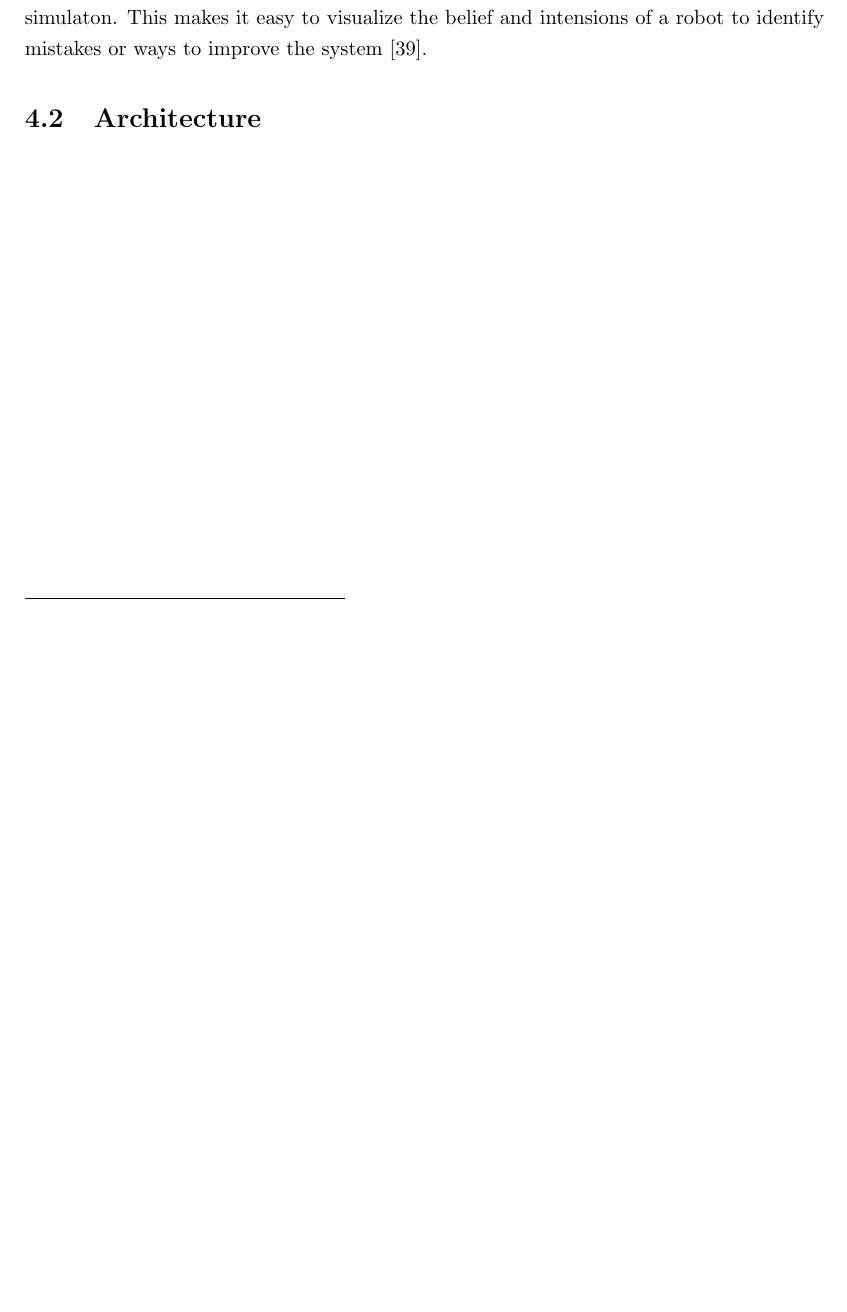
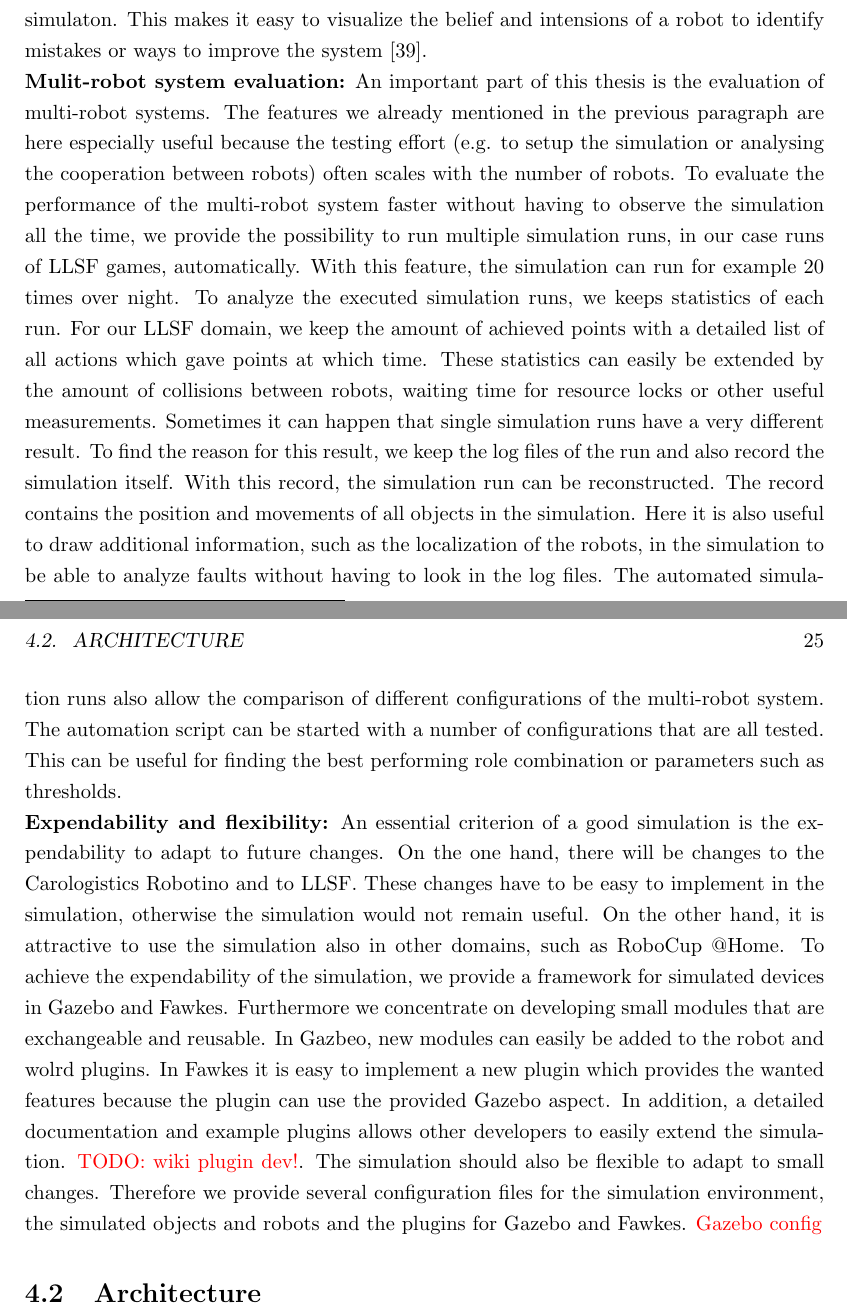
Before and after one commit to zwilling/bachelor-thesis-llsf-simulation-fawkes-gazebo, a LaTeX thesis (thesis.tex, which reads approach.tex): part of page 36 of 46 before the commit and two parts of pages 36 and 37 of 48 after it, the two joined at a grey line, cut so that both start at the same text, the shorter picture padded with empty space. Compiled offline with pdfLaTeX.

Commit message:
approach: goals and approaches finished

```diff
--- a/approach.tex
+++ b/approach.tex
@@ -5,7 +5,9 @@ In this chapter, we describe the approach of this thesis by presenting the main
 \textbf{Realistic simulation:} The realism of the simulation is an important goal of the thesis. A more realistic simulation allows better testing because the simulation is more similar to the reality. Therefore more problems of reality can be simulated. The reality of the simulation has many different aspects. The first group of aspects belong to the realism of the sensor data. There are some sensors that are easy to simulate, such as distance sensors, bumpers and gyroscopes. Others, especially cameras, are more difficult to simulate realistically. The choice of Gazebo with ODE and Ogre for the visual apperance already allows us to simulate a wide range of sensors realistically. An other aspect for the realism is noise in the sensor data. For all metric sensors, we simulate this as gaussian noise with the calculated value as mean and a configurable variance. The second group of aspects belong to the realism of the physical environment. Objects have to behave in the simulation and the reality in a similar way. This is especially important for robot movement and manipulation tasks. Here Gazebo with ODE also provides high realism out of the box. Nevertheless, it is important to find good physical parameters for the simulated objects. Examples of those parameters are the mass and coefficients of friction. An other important aspect of realism is that the simulation should not introduce new problems which do not occur in reality. Such a problem, which occured in the development of the thesis, is that the simulation ran slower than the system time.\\
 \textbf{Different levels of simulation:} Besides a simulation, which is so realistic as possible, it is also useful to test with a more abstract simulation. This allows testing the optimal case without sensor noise or without using low level components, such as localization, if those produce new errors or are not finished jet. To be able to simulate on different levels we use the multi-level abstraction approach presented in the chapter about related work. Where we use multiple abstraction levels is shown in the next section about the architecture.\\
 \textbf{Compability with original robot software:} We want to achieve the goal that the robot software runs in the simulation in the same way as in reality. This is important because otherwise it would result in additional effort to keep the robot software in the simulation and in the reality running and this effort can cause more difference between simulation and reality. In the thesis, the simulation should use the same interfaces as the real components that are simulated. In Fawkes this is easy to achieve because the interfaces between components are well defined and components using an interface do not recognize wheather the interface is provided by the simulation or a real component. \textcolor{red}{woerter zu oft wiederholt?}\\
-\textbf{Efficient testing:} We want to make the use of the simulation as efficient as possible. To achieve this, we provide the following features. We provide scripts which automatically start the full simulation with all needed programs. Without this scripts, it would take much time. For a full simulation of an LLSF game, it is necessary to start Gazebo, the Refbox, a controlling Fawkes instance and, for the Robotinos, three times Fawkes, Roscore and Movebase\footnote{Movebase is the ROS program we currently use for navigation with collision avoidance.}. Each program-instance has to be started with correct parameters.  An other approach we use to increase the efficiency is the feature to load different configurations and setups. For example, the scipts provide the possibility to load the simulation with different numbers of Robotinos, abstraction levels and simulation environments. Loading different configurations for the robot sofware is a feature of Fawkes and useful for us. We also integrated this in the scripts. We also provide the possibility to draw objects into the simulaton. This makes it easy to visualize the belief and intensions of a robot to identify mistakes or ways to improve the system~\cite{Visualization}.
+\textbf{Efficient testing:} We want to make the use of the simulation as efficient as possible. To achieve this, we provide the following features. We provide scripts which automatically start the full simulation with all needed programs. Without this scripts, it would take much time. For a full simulation of an LLSF game, it is necessary to start Gazebo, the Refbox, a controlling Fawkes instance and, for the Robotinos, three times Fawkes, Roscore and Movebase\footnote{Movebase is the ROS program we currently use for navigation with collision avoidance.}. Each program-instance has to be started with correct parameters.  An other approach we use to increase the efficiency is the feature to load different configurations and setups. For example, the scipts provide the possibility to load the simulation with different numbers of Robotinos, abstraction levels and simulation environments. Loading different configurations for the robot sofware is a feature of Fawkes and useful for us. We also integrated this in the scripts. We also provide the possibility to draw objects into the simulaton. This makes it easy to visualize the belief and intensions of a robot to identify mistakes or ways to improve the system~\cite{Visualization}.\\
+\textbf{Mulit-robot system evaluation:} An important part of this thesis is the evaluation of multi-robot systems. The features we already mentioned in the previous paragraph are here especially useful because the testing effort (e.g. to setup the simulation or analysing the cooperation between robots) often scales with the number of robots. To evaluate the performance of the multi-robot system faster without having to observe the simulation all the time, we provide the possibility to run multiple simulation runs, in our case runs of LLSF games, automatically. With this feature, the simulation can run for example 20 times over night. To analyze the executed simulation runs, we keeps statistics of each run. For our LLSF domain, we keep the amount of achieved points with a detailed list of all actions which gave points at which time. These statistics can easily be extended by the amount of collisions between robots, waiting time for resource locks or other useful measurements. Sometimes it can happen that single simulation runs have a very different result. To find the reason for this result, we keep the log files of the run and also record the simulation itself. With this record, the simulation run can be reconstructed. The record contains the position and movements of all objects in the simulation. Here it is also useful to draw additional information, such as the localization of the robots, in the simulation to be able to analyze faults without having to look in the log files. The automated simulation runs also allow the comparison of different configurations of the multi-robot system. The automation script can be started with a number of configurations that are all tested. This can be useful for finding the best performing role combination or parameters such as thresholds.\\
+\textbf{Expendability and flexibility:} An essential criterion of a good simulation is the expendability to adapt to future changes. On the one hand, there will be changes to the Carologistics Robotino and to LLSF. These changes have to be easy to implement in the simulation, otherwise the simulation would not remain useful. On the other hand, it is attractive to use the simulation also in other domains, such as RoboCup @Home. To achieve the expendability of the simulation, we provide a framework for simulated devices in Gazebo and Fawkes. Furthermore we concentrate on developing small modules that are exchangeable and reusable. In Gazbeo, new modules can easily be added to the robot and wolrd plugins. In Fawkes it is easy to implement a new plugin which provides the wanted features because the plugin can use the provided Gazebo aspect. In addition, a detailed documentation and example plugins allows other developers to easily extend the simulation. \textcolor{red}{TODO: wiki plugin dev!}. The simulation should also be flexible to adapt to small changes. Therefore we provide several configuration files for the simulation environment, the simulated objects and robots and the plugins for Gazebo and Fawkes. \textcolor{red}{Gazebo config}
 
 
 
```
